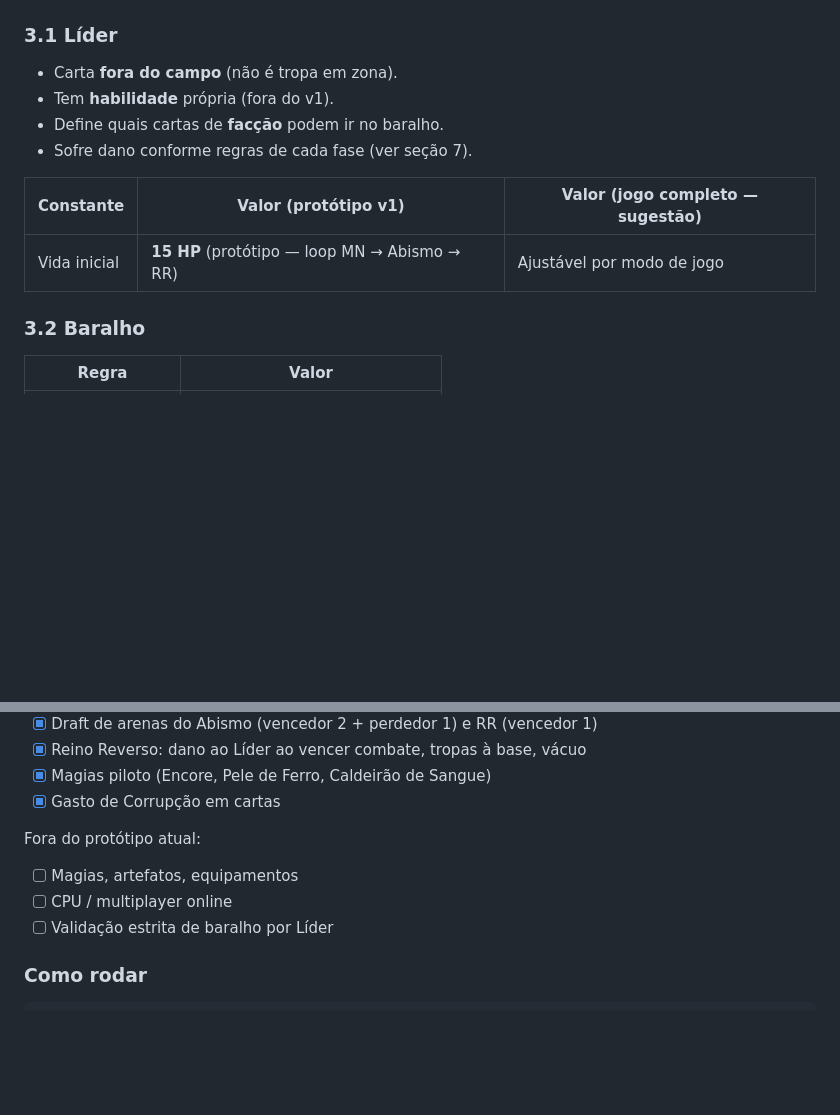
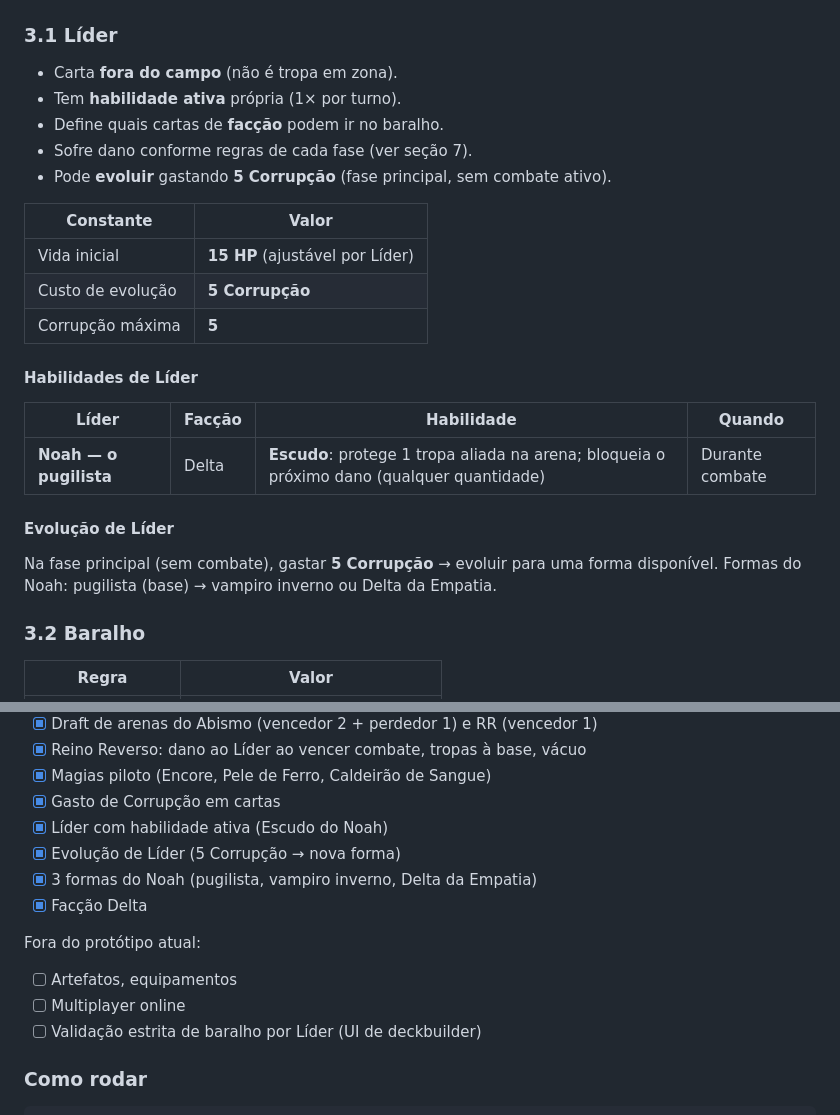
Before and after one commit to Gui-cts/reino-reverso-tcg, a Markdown page: GDD.md, 2 parts joined by grey strips. Drawn GitHub-style; blank space fills up the shorter version.

```diff
--- a/GDD.md
+++ b/GDD.md
@@ -45,13 +45,27 @@ flowchart LR
 ### 3.1 Líder
 
 - Carta **fora do campo** (não é tropa em zona).
-- Tem **habilidade** própria (fora do v1).
+- Tem **habilidade ativa** própria (1× por turno).
 - Define quais cartas de **facção** podem ir no baralho.
 - Sofre dano conforme regras de cada fase (ver seção 7).
+- Pode **evoluir** gastando **5 Corrupção** (fase principal, sem combate ativo).
 
-| Constante | Valor (protótipo v1) | Valor (jogo completo — sugestão) |
-|-----------|----------------------|----------------------------------|
-| Vida inicial | **15 HP** (protótipo — loop MN → Abismo → RR) | Ajustável por modo de jogo |
+| Constante | Valor |
+|-----------|-------|
+| Vida inicial | **15 HP** (ajustável por Líder) |
+| Custo de evolução | **5 Corrupção** |
+| Corrupção máxima | **5** |
+
+#### Habilidades de Líder
+
+| Líder | Facção | Habilidade | Quando |
+|-------|--------|------------|--------|
+| **Noah — o pugilista** | Delta | **Escudo**: protege 1 tropa aliada na arena; bloqueia o próximo dano (qualquer quantidade) | Durante combate |
+
+#### Evolução de Líder
+
+Na fase principal (sem combate), gastar **5 Corrupção** → evoluir para uma forma disponível.
+Formas do Noah: pugilista (base) → vampiro inverno ou Delta da Empatia.
 
 ### 3.2 Baralho
 
@@ -353,12 +367,16 @@ Checklist do que o código atual cobre:
 - [x] Reino Reverso: dano ao Líder ao vencer combate, tropas à base, vácuo
 - [x] Magias piloto (Encore, Pele de Ferro, Caldeirão de Sangue)
 - [x] Gasto de Corrupção em cartas
+- [x] Líder com habilidade ativa (Escudo do Noah)
+- [x] Evolução de Líder (5 Corrupção → nova forma)
+- [x] 3 formas do Noah (pugilista, vampiro inverno, Delta da Empatia)
+- [x] Facção Delta
 
 Fora do protótipo atual:
 
-- [ ] Magias, artefatos, equipamentos
-- [ ] CPU / multiplayer online
-- [ ] Validação estrita de baralho por Líder
+- [ ] Artefatos, equipamentos
+- [ ] Multiplayer online
+- [ ] Validação estrita de baralho por Líder (UI de deckbuilder)
 
 ### Como rodar
 
```
Also changed, not shown: RULEBOOK.md (+30 -4 lines).
